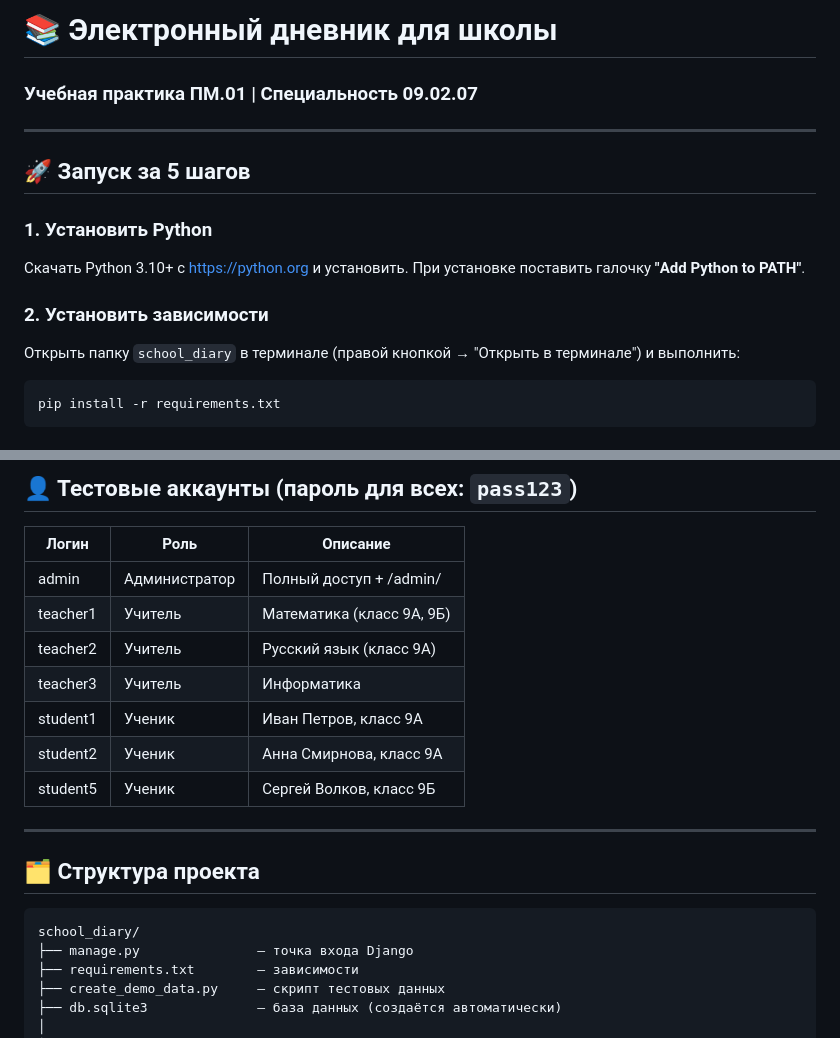
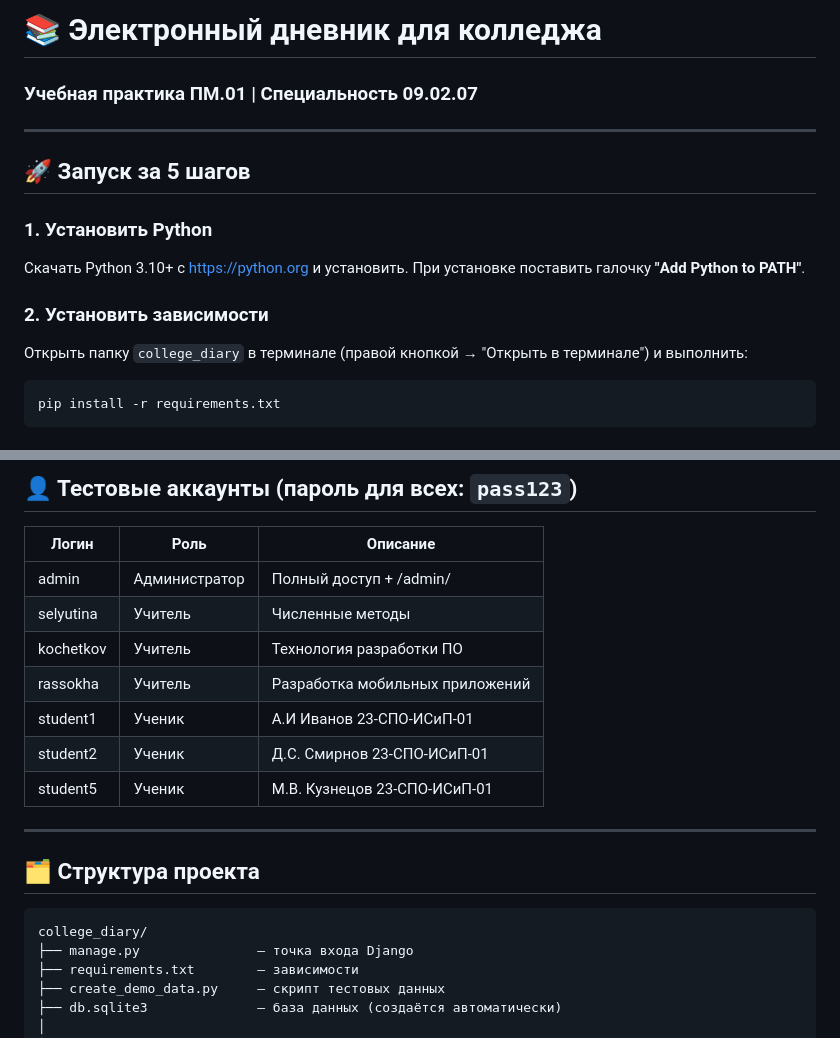
Before and after one commit to kuuokiru/college-diary, a Markdown page: college_diary/README.md, 2 parts joined by grey strips. Rendered like a GitHub page.

Commit message:
Update README for college diary project
Updated the README to reflect the change from 'школы' to 'колледжа' and modified directory references and user roles accordingly.

````diff
--- a/college_diary/README.md
+++ b/college_diary/README.md
@@ -1,4 +1,4 @@
-# 📚 Электронный дневник для школы
+# 📚 Электронный дневник для колледжа
 ### Учебная практика ПМ.01 | Специальность 09.02.07
 
 ---
@@ -10,7 +10,7 @@
 При установке поставить галочку **"Add Python to PATH"**.
 
 ### 2. Установить зависимости
-Открыть папку `school_diary` в терминале (правой кнопкой → "Открыть в терминале") и выполнить:
+Открыть папку `college_diary` в терминале (правой кнопкой → "Открыть в терминале") и выполнить:
 
 ```
 pip install -r requirements.txt
@@ -43,19 +43,19 @@ python manage.py runserver
 | Логин     | Роль         | Описание                        |
 |-----------|--------------|---------------------------------|
 | admin     | Администратор| Полный доступ + /admin/         |
-| teacher1  | Учитель      | Математика (класс 9А, 9Б)       |
-| teacher2  | Учитель      | Русский язык (класс 9А)         |
-| teacher3  | Учитель      | Информатика                     |
-| student1  | Ученик       | Иван Петров, класс 9А           |
-| student2  | Ученик       | Анна Смирнова, класс 9А         |
-| student5  | Ученик       | Сергей Волков, класс 9Б         |
+| selyutina | Учитель      | Численные методы                |
+| kochetkov | Учитель      | Технология разработки ПО        |
+| rassokha  | Учитель      | Разработка мобильных приложений |
+| student1  | Ученик       | А.И Иванов 23-СПО-ИСиП-01       |
+| student2  | Ученик       | Д.С. Смирнов 23-СПО-ИСиП-01     |
+| student5  | Ученик       | М.В. Кузнецов 23-СПО-ИСиП-01    |
 
 ---
 
 ## 🗂 Структура проекта
 
 ```
-school_diary/
+college_diary/
 ├── manage.py               — точка входа Django
 ├── requirements.txt        — зависимости
 ├── create_demo_data.py     — скрипт тестовых данных
````
